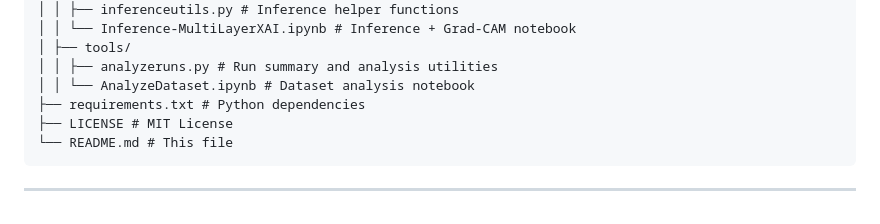
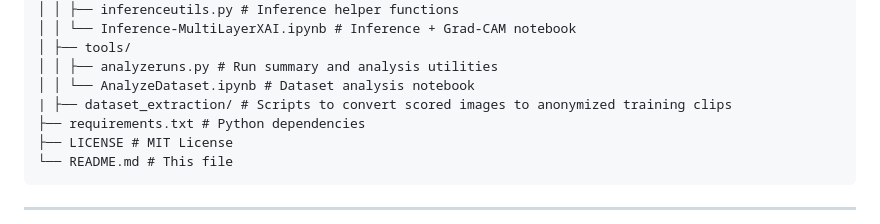
Before and after one commit to geraldOslo/PAI-meets-AI, a Markdown page: README.md, the part around the change. GitHub-like rendering.

```diff
--- a/README.md
+++ b/README.md
@@ -136,6 +136,7 @@ pai-meets-ai/
 │ ├── tools/
 │ │ ├── analyzeruns.py # Run summary and analysis utilities
 │ │ └── AnalyzeDataset.ipynb # Dataset analysis notebook
+| ├── dataset_extraction/ # Scripts to convert scored images to anonymized training clips
 ├── requirements.txt # Python dependencies
 ├── LICENSE # MIT License
 └── README.md # This file
```
